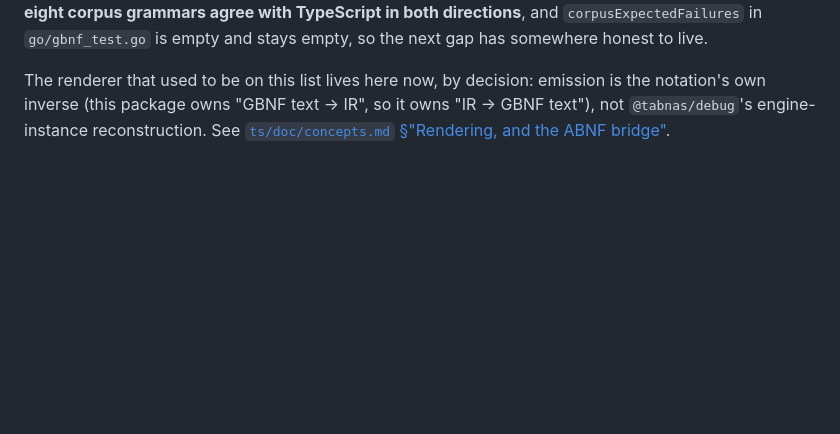
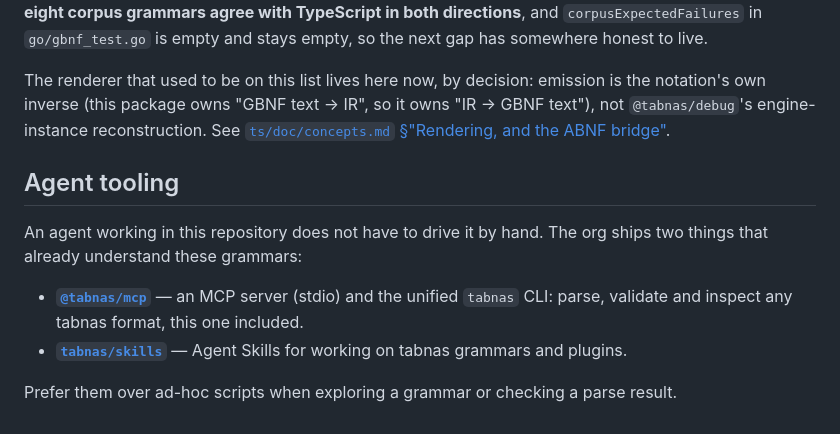
Before and after one commit to tabnas/gbnf, a Markdown page: AGENTS.md, the part around the change. Drawn GitHub-style; blank space fills up the shorter version.

```diff
--- a/AGENTS.md
+++ b/AGENTS.md
@@ -336,3 +336,17 @@ emission is the notation's own inverse (this package owns "GBNF text →
 IR", so it owns "IR → GBNF text"), not `@tabnas/debug`'s
 engine-instance reconstruction. See
 [`ts/doc/concepts.md` §"Rendering, and the ABNF bridge"](ts/doc/concepts.md#rendering-and-the-abnf-bridge).
+
+## Agent tooling
+
+An agent working in this repository does not have to drive it by hand. The
+org ships two things that already understand these grammars:
+
+- **[`@tabnas/mcp`](https://github.com/tabnas/mcp)** — an MCP server (stdio)
+  and the unified `tabnas` CLI: parse, validate and inspect any tabnas
+  format, this one included.
+- **[`tabnas/skills`](https://github.com/tabnas/skills)** — Agent Skills for
+  working on tabnas grammars and plugins.
+
+Prefer them over ad-hoc scripts when exploring a grammar or checking a parse
+result.
```
Also changed, not shown: CONTRIBUTING.md (added, +59 -0 lines), SECURITY.md (added, +40 -0 lines).
